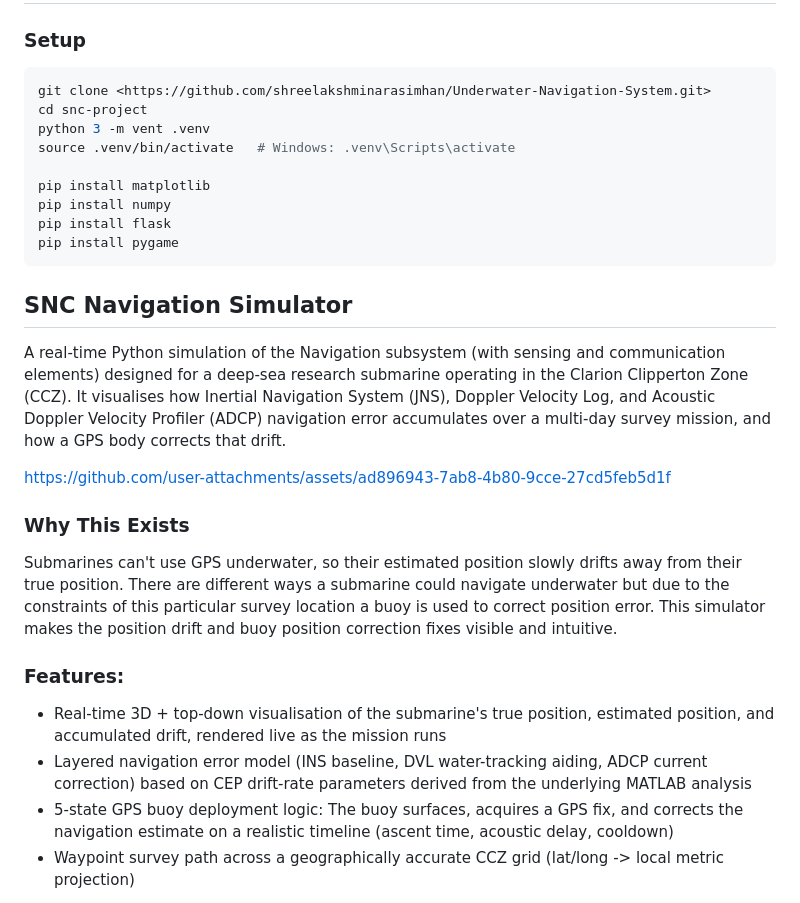
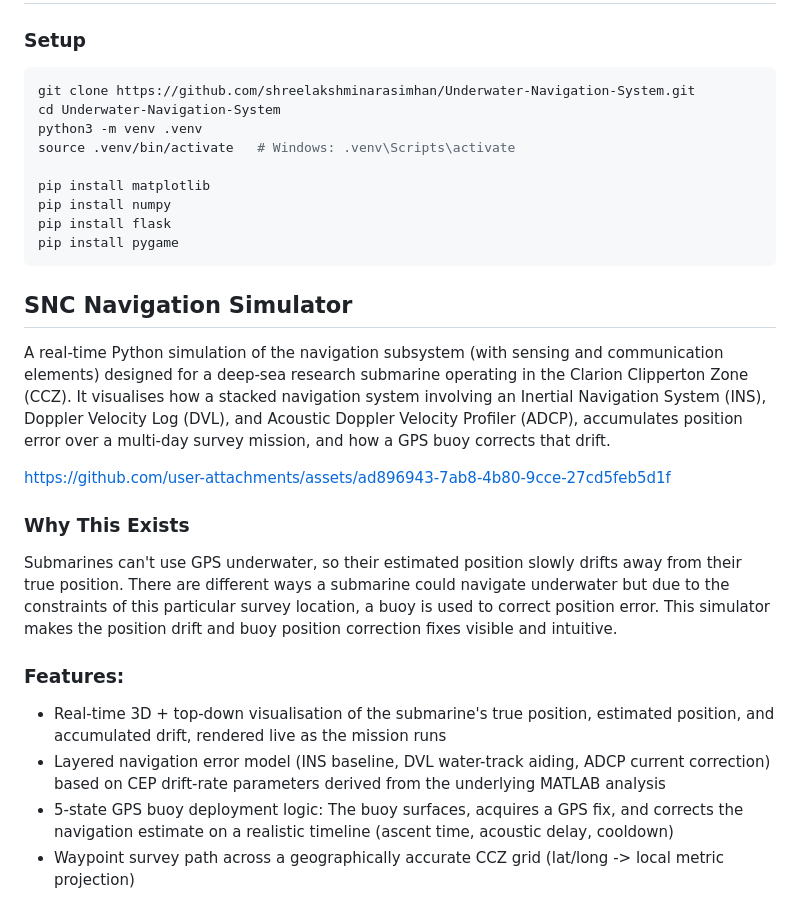
Before and after one commit to shreelakshminarasimhan/Underwater-Navigation-System, a Markdown page: README.md, the part around one of its changes. Drawn GitHub-style.

````diff
--- a/README.md
+++ b/README.md
@@ -1,10 +1,10 @@
 # Underwater-Navigation-System
 
 ### Setup
-``` bash
-git clone <https://github.com/shreelakshminarasimhan/Underwater-Navigation-System.git>
-cd snc-project
-python 3 -m vent .venv
+```bash
+git clone https://github.com/shreelakshminarasimhan/Underwater-Navigation-System.git
+cd Underwater-Navigation-System
+python3 -m venv .venv
 source .venv/bin/activate   # Windows: .venv\Scripts\activate
 
 pip install matplotlib
@@ -12,17 +12,18 @@ pip install numpy
 pip install flask
 pip install pygame
 ```
+
 ## SNC Navigation Simulator
-A real-time Python simulation of the Navigation subsystem (with sensing and communication elements) designed for a deep-sea research submarine operating in the Clarion Clipperton Zone (CCZ). It visualises how Inertial Navigation System (JNS), Doppler Velocity Log, and Acoustic Doppler Velocity Profiler (ADCP) navigation error accumulates over a multi-day survey mission, and how a GPS body corrects that drift.
+A real-time Python simulation of the navigation subsystem (with sensing and communication elements) designed for a deep-sea research submarine operating in the Clarion Clipperton Zone (CCZ). It visualises how a stacked navigation system involving an Inertial Navigation System (INS), Doppler Velocity Log (DVL), and Acoustic Doppler Velocity Profiler (ADCP), accumulates position error over a multi-day survey mission, and how a GPS buoy corrects that drift.
 
 https://github.com/user-attachments/assets/ad896943-7ab8-4b80-9cce-27cd5feb5d1f
 
 ### Why This Exists
-Submarines can't use GPS underwater, so their estimated position slowly drifts away from their true position. There are different ways a submarine could navigate underwater but due to the constraints of this particular survey location a buoy is used to correct position error. This simulator makes the position drift and buoy position correction fixes visible and intuitive.
+Submarines can't use GPS underwater, so their estimated position slowly drifts away from their true position. There are different ways a submarine could navigate underwater but due to the constraints of this particular survey location, a buoy is used to correct position error. This simulator makes the position drift and buoy position correction fixes visible and intuitive.
 
 ### Features:
 * Real-time 3D + top-down visualisation of the submarine's true position, estimated position, and accumulated drift, rendered live as the mission runs
-* Layered navigation error model (INS baseline, DVL water-tracking aiding, ADCP current correction) based on CEP drift-rate parameters derived from the underlying MATLAB analysis
+* Layered navigation error model (INS baseline, DVL water-track aiding, ADCP current correction) based on CEP drift-rate parameters derived from the underlying MATLAB analysis
 * 5-state GPS buoy deployment logic: The buoy surfaces, acquires a GPS fix, and corrects the navigation estimate on a realistic timeline (ascent time, acoustic delay, cooldown)
 * Waypoint survey path across a geographically accurate CCZ grid (lat/long -> local metric projection)
 
````
Also changed, not shown: other parts of README.md (+8 -8 lines).
